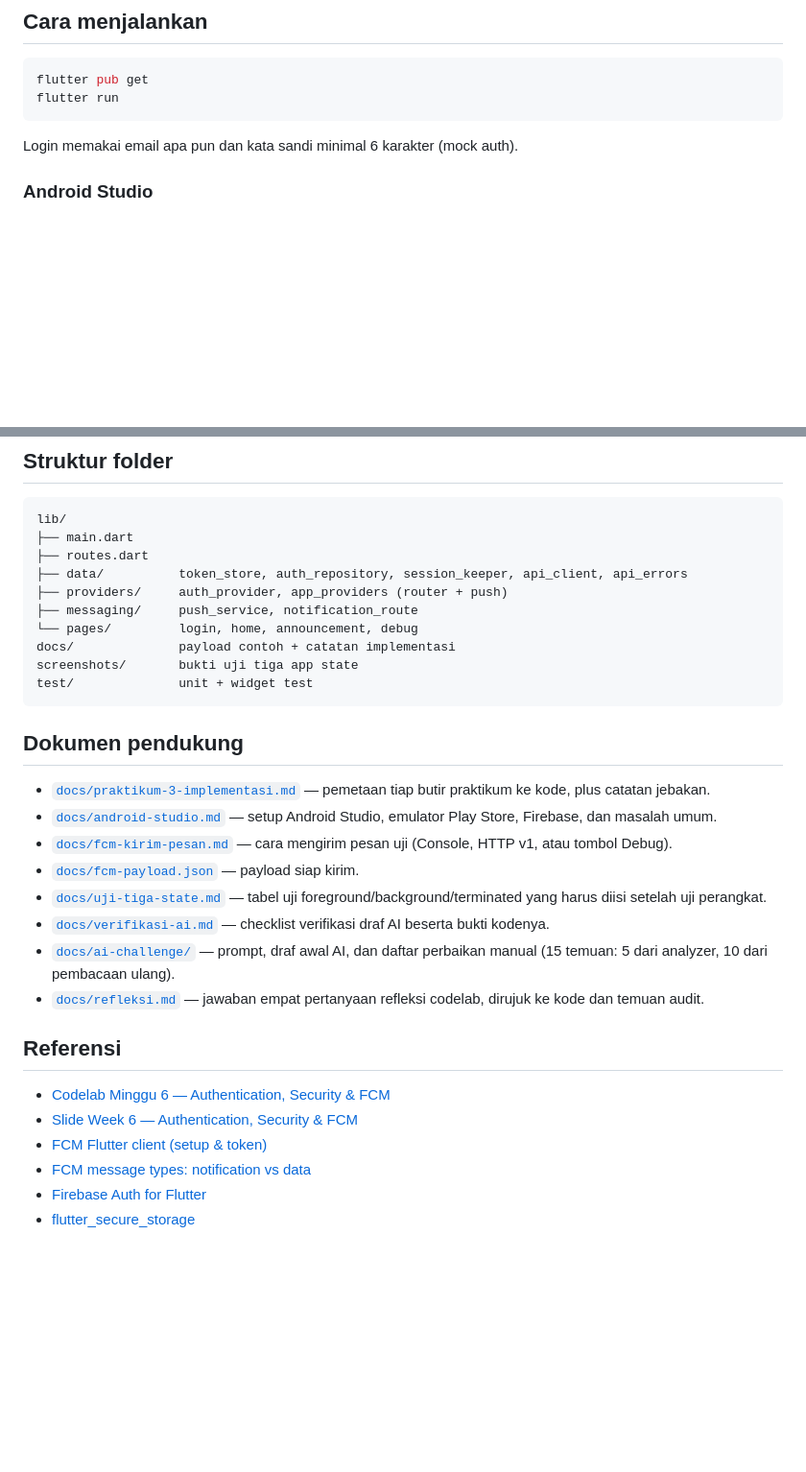
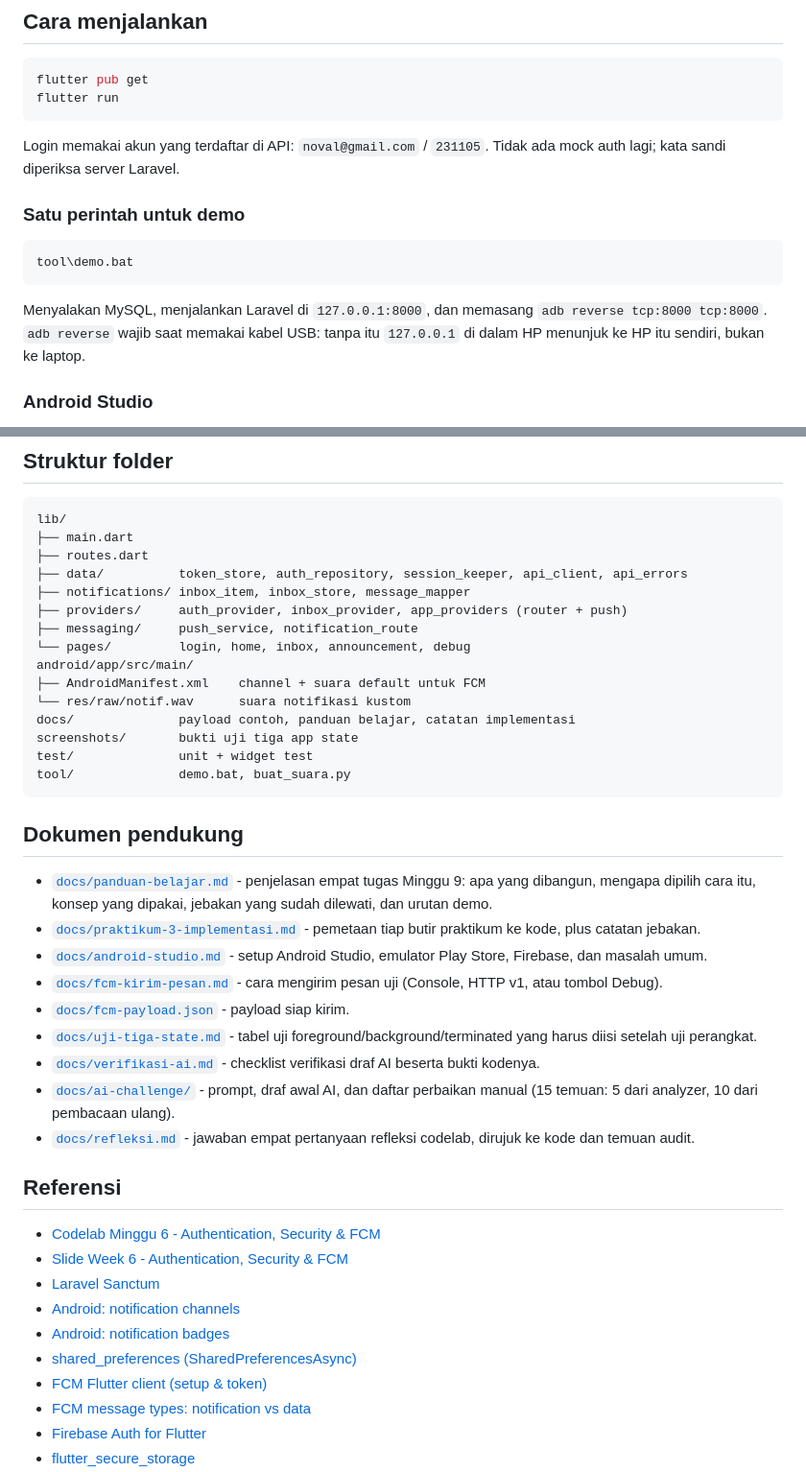
Before and after one commit to novalrnv/244107020210-mobile-course, a Markdown page: 09-week-9/campus_notify/README.md, 2 parts joined by grey strips. Shown at 96% size. GitHub-like rendering; blank space fills up the shorter version.

````diff
--- a/09-week-9/campus_notify/README.md
+++ b/09-week-9/campus_notify/README.md
@@ -47,7 +63,18 @@ flutter pub get
 flutter run
 ```
 
-Login memakai email apa pun dan kata sandi minimal 6 karakter (mock auth).
+Login memakai akun yang terdaftar di API: `noval@gmail.com` / `231105`.
+Tidak ada mock auth lagi; kata sandi diperiksa server Laravel.
+
+### Satu perintah untuk demo
+
+```bat
+tool\demo.bat
+```
+
+Menyalakan MySQL, menjalankan Laravel di `127.0.0.1:8000`, dan memasang
+`adb reverse tcp:8000 tcp:8000`. `adb reverse` wajib saat memakai kabel USB:
+tanpa itu `127.0.0.1` di dalam HP menunjuk ke HP itu sendiri, bukan ke laptop.
 
 ### Android Studio
 
@@ -205,37 +242,49 @@ lib/
 ├── main.dart
 ├── routes.dart
 ├── data/          token_store, auth_repository, session_keeper, api_client, api_errors
-├── providers/     auth_provider, app_providers (router + push)
+├── notifications/ inbox_item, inbox_store, message_mapper
+├── providers/     auth_provider, inbox_provider, app_providers (router + push)
 ├── messaging/     push_service, notification_route
-└── pages/         login, home, announcement, debug
-docs/              payload contoh + catatan implementasi
+└── pages/         login, home, inbox, announcement, debug
+android/app/src/main/
+├── AndroidManifest.xml    channel + suara default untuk FCM
+└── res/raw/notif.wav      suara notifikasi kustom
+docs/              payload contoh, panduan belajar, catatan implementasi
 screenshots/       bukti uji tiga app state
 test/              unit + widget test
+tool/              demo.bat, buat_suara.py
 ```
 
 ## Dokumen pendukung
 
-- [`docs/praktikum-3-implementasi.md`](docs/praktikum-3-implementasi.md) —
+- [`docs/panduan-belajar.md`](docs/panduan-belajar.md) - penjelasan empat tugas
+  Minggu 9: apa yang dibangun, mengapa dipilih cara itu, konsep yang dipakai,
+  jebakan yang sudah dilewati, dan urutan demo.
+- [`docs/praktikum-3-implementasi.md`](docs/praktikum-3-implementasi.md) -
   pemetaan tiap butir praktikum ke kode, plus catatan jebakan.
-- [`docs/android-studio.md`](docs/android-studio.md) — setup Android Studio,
+- [`docs/android-studio.md`](docs/android-studio.md) - setup Android Studio,
   emulator Play Store, Firebase, dan masalah umum.
-- [`docs/fcm-kirim-pesan.md`](docs/fcm-kirim-pesan.md) — cara mengirim pesan uji
+- [`docs/fcm-kirim-pesan.md`](docs/fcm-kirim-pesan.md) - cara mengirim pesan uji
   (Console, HTTP v1, atau tombol Debug).
-- [`docs/fcm-payload.json`](docs/fcm-payload.json) — payload siap kirim.
-- [`docs/uji-tiga-state.md`](docs/uji-tiga-state.md) — tabel uji
+- [`docs/fcm-payload.json`](docs/fcm-payload.json) - payload siap kirim.
+- [`docs/uji-tiga-state.md`](docs/uji-tiga-state.md) - tabel uji
   foreground/background/terminated yang harus diisi setelah uji perangkat.
-- [`docs/verifikasi-ai.md`](docs/verifikasi-ai.md) — checklist verifikasi draf AI
+- [`docs/verifikasi-ai.md`](docs/verifikasi-ai.md) - checklist verifikasi draf AI
   beserta bukti kodenya.
-- [`docs/ai-challenge/`](docs/ai-challenge/README.md) — prompt, draf awal AI,
+- [`docs/ai-challenge/`](docs/ai-challenge/README.md) - prompt, draf awal AI,
   dan daftar perbaikan manual (15 temuan: 5 dari analyzer, 10 dari pembacaan
   ulang).
-- [`docs/refleksi.md`](docs/refleksi.md) — jawaban empat pertanyaan refleksi
+- [`docs/refleksi.md`](docs/refleksi.md) - jawaban empat pertanyaan refleksi
   codelab, dirujuk ke kode dan temuan audit.
 
 ## Referensi
 
-- [Codelab Minggu 6 — Authentication, Security & FCM](https://jti-polinema.github.io/flutter-codelab/06-minggu-6-authentication-security-fcm/index.html)
-- [Slide Week 6 — Authentication, Security & FCM](https://jti-polinema.github.io/flutter-codelab/00-slides/Week_06_Authentication_Security_FCM.html)
+- [Codelab Minggu 6 - Authentication, Security & FCM](https://jti-polinema.github.io/flutter-codelab/06-minggu-6-authentication-security-fcm/index.html)
+- [Slide Week 6 - Authentication, Security & FCM](https://jti-polinema.github.io/flutter-codelab/00-slides/Week_06_Authentication_Security_FCM.html)
+- [Laravel Sanctum](https://laravel.com/docs/sanctum)
+- [Android: notification channels](https://developer.android.com/develop/ui/views/notifications/channels)
+- [Android: notification badges](https://developer.android.com/develop/ui/views/notifications/badges)
+- [shared_preferences (SharedPreferencesAsync)](https://pub.dev/packages/shared_preferences)
 - [FCM Flutter client (setup & token)](https://firebase.google.com/docs/cloud-messaging/flutter/client)
 - [FCM message types: notification vs data](https://firebase.google.com/docs/cloud-messaging/concept-options)
 - [Firebase Auth for Flutter](https://firebase.google.com/docs/auth/flutter/start)
````
Also changed, not shown: other parts of 09-week-9/campus_notify/README.md (+37 -11 lines), 2 other files.
